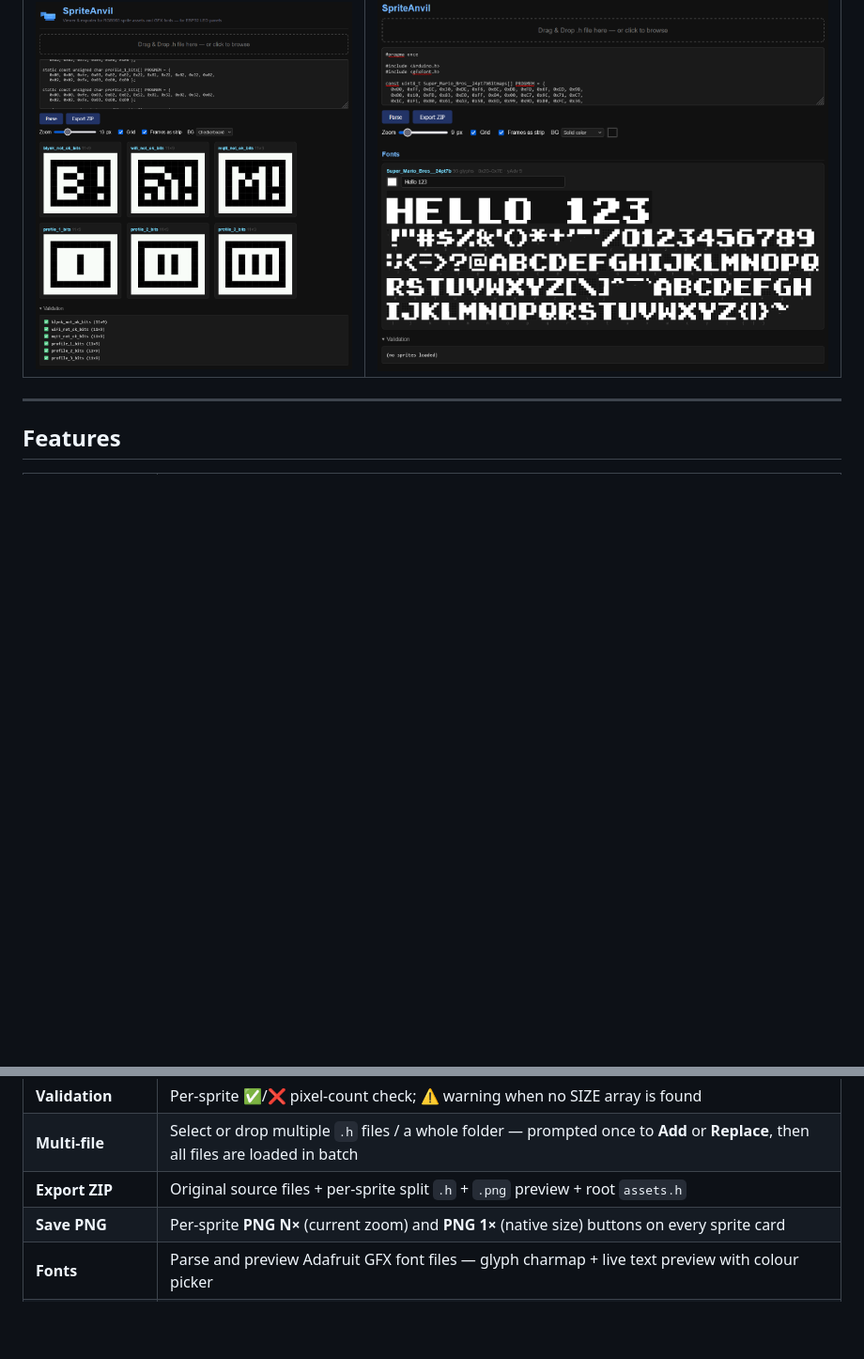
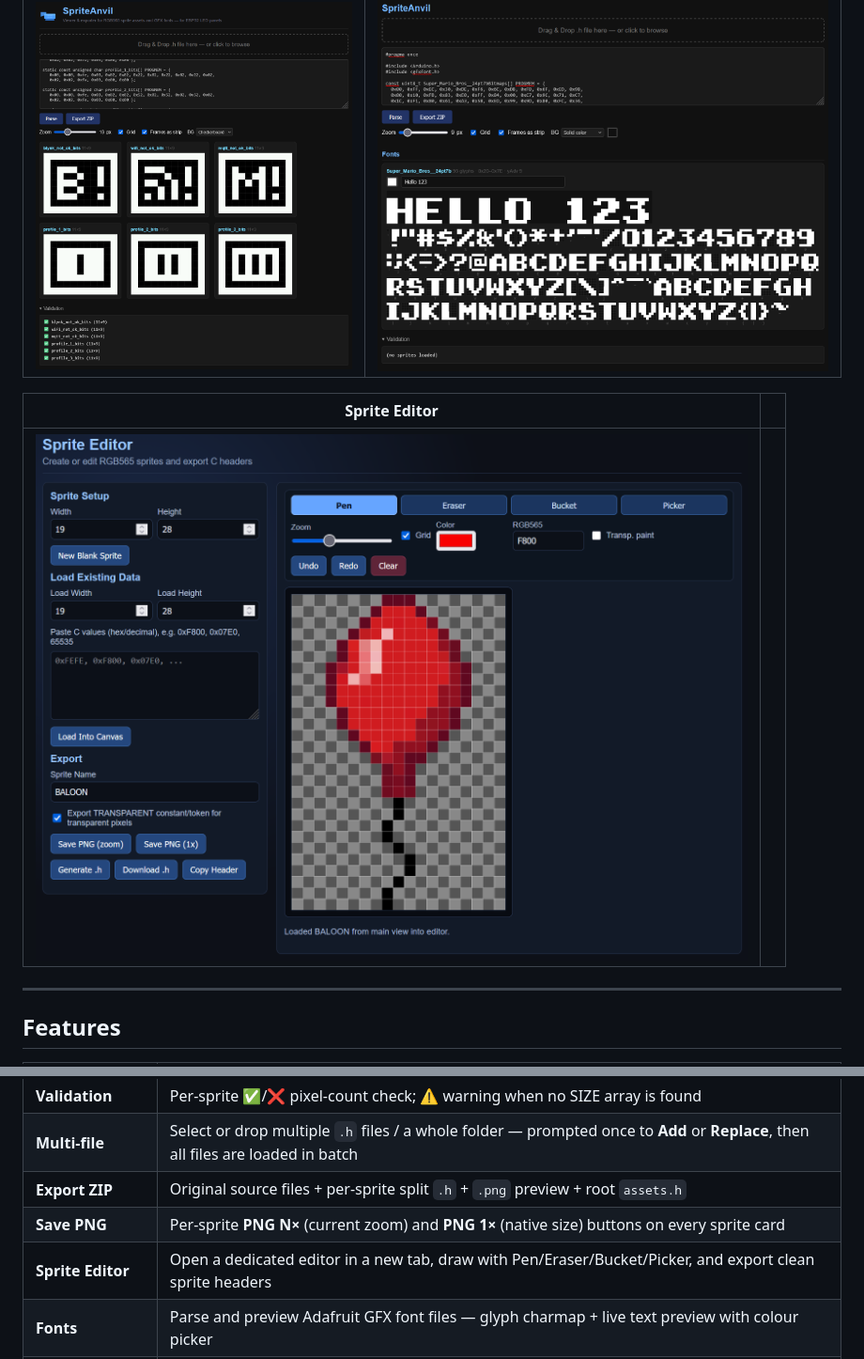
Before and after one commit to aschoelzhorn/spriteanvil, a Markdown page: README.md, 2 parts joined by grey strips. Shown at 94% size. Drawn GitHub-style; pictures changed too: docs/Screenshot-sprite-editor.png (added); blank space fills up the shorter version.

Commit message:
Add simple sprite editor (#2)
Add simple editor

```diff
--- a/README.md
+++ b/README.md
@@ -23,6 +23,10 @@ No install required — use it instantly in the browser via GitHub Pages, or run
 |:----------------------------------------------:|:----------------------------------------:|
 | ![BW icons view](docs/screenshot-bw-icons.png) | ![Fonts view](docs/screenshot-fonts.png) |
 
+|             Sprite Editor              ||
+|:---------------------------------------------:|:---------------------------------------------:|
+| ![Sprite editor](docs/Screenshot-sprite-editor.png) ||
+
 ---
 
 ## Features
@@ -41,6 +45,7 @@ No install required — use it instantly in the browser via GitHub Pages, or run
 | **Multi-file**    | Select or drop multiple `.h` files / a whole folder — prompted once to **Add** or **Replace**, then all files are loaded in batch |
 | **Export ZIP**    | Original source files + per-sprite split `.h` + `.png` preview + root `assets.h`                    |
 | **Save PNG**      | Per-sprite **PNG N×** (current zoom) and **PNG 1×** (native size) buttons on every sprite card      |
+| **Sprite Editor** | Open a dedicated editor in a new tab, draw with Pen/Eraser/Bucket/Picker, and export clean sprite headers |
 | **Fonts**         | Parse and preview Adafruit GFX font files — glyph charmap + live text preview with colour picker    |
 | **Font subsetting** | Subset any loaded font to only the characters you need and download a ready-to-use `.h` file      |
 
```
Also changed, not shown: other parts of README.md (+19 -1 lines), 6 other files.
